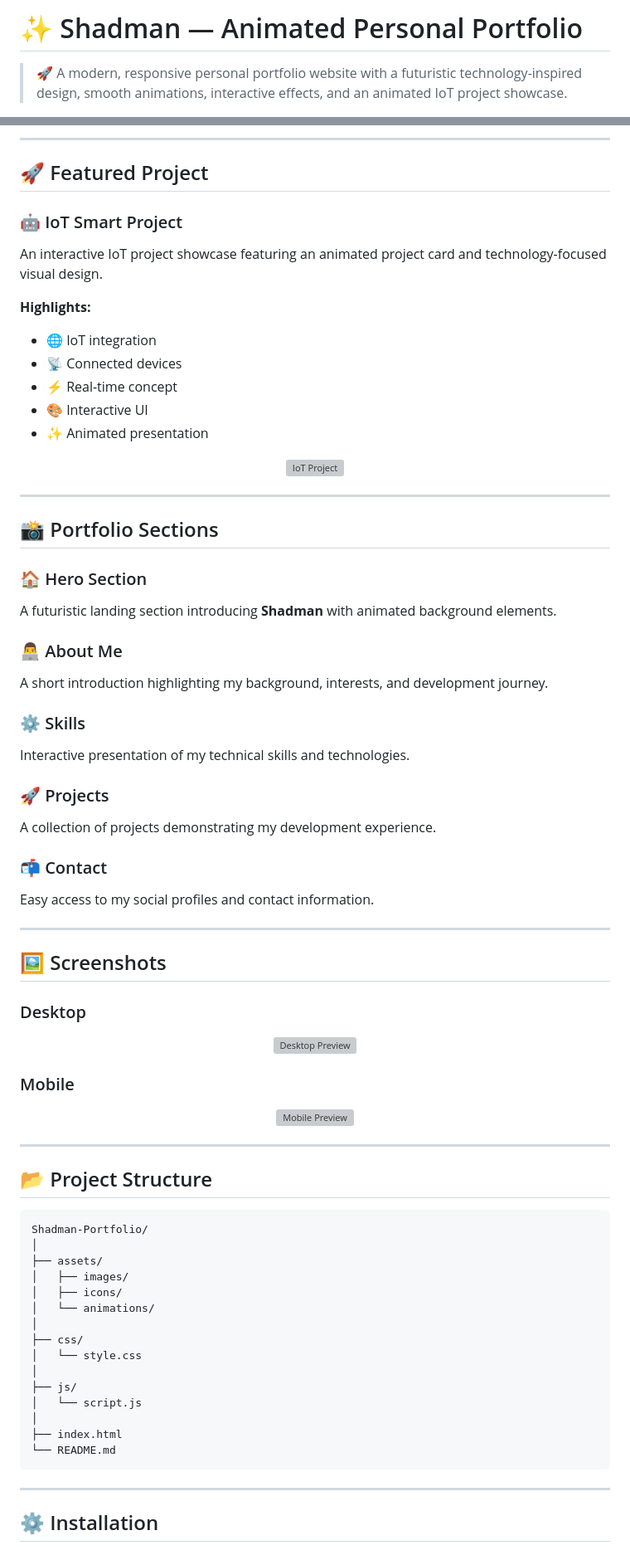
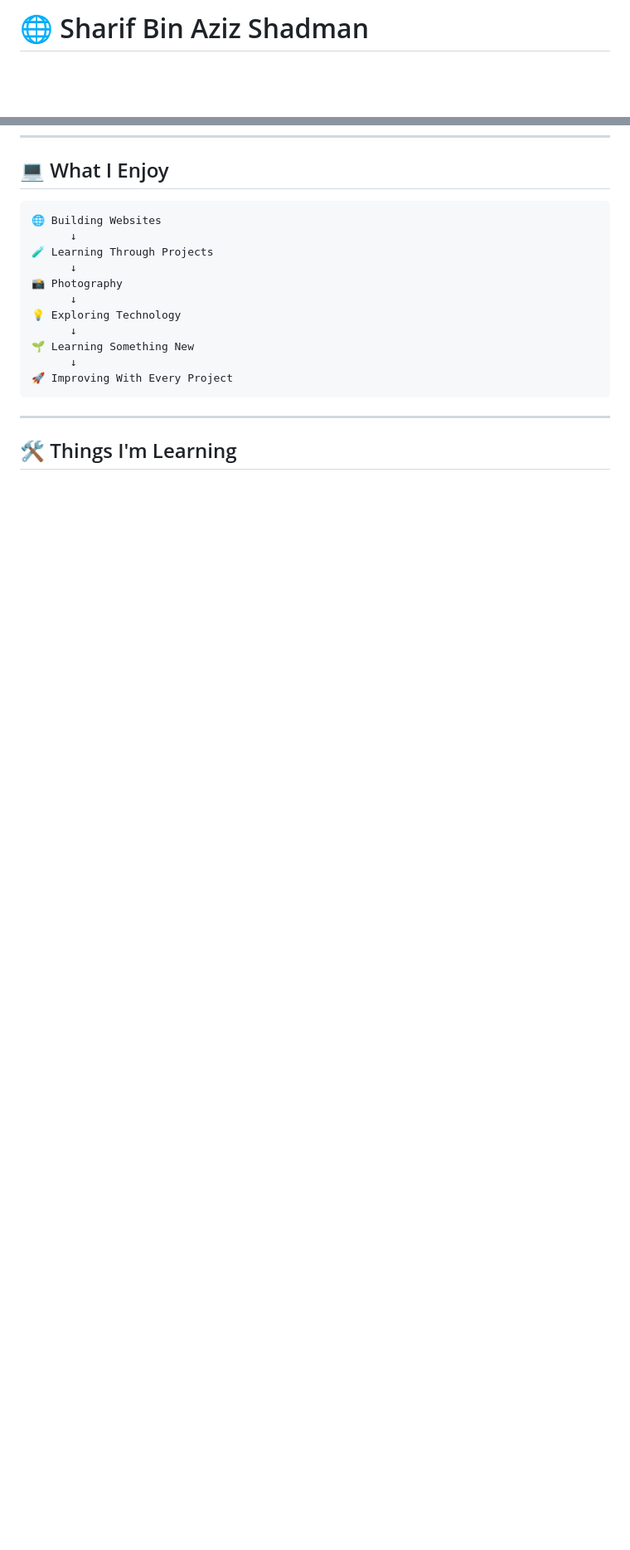
Before and after one commit to shadman-sharif/sha_spie, a Markdown page: README.md, 2 parts joined by grey strips. Shown at 83% size. Drawn GitHub-style; blank space fills up the shorter version; grey boxes are pictures that could not be loaded.

````diff
--- a/README.md
+++ b/README.md
@@ -1,5 +1,3 @@
-# ✨ Shadman — Animated Personal Portfolio
-
-> 🚀 A modern, responsive personal portfolio website with a futuristic technology-inspired design, smooth animations, interactive effects, and an animated IoT project showcase.
+# 🌐 Sharif Bin Aziz Shadman
 
 <p align="center">
@@ -101,86 +25,20 @@ Designed to work smoothly across:
----
-
-## 🚀 Featured Project
-
-### 🤖 IoT Smart Project
-
-An interactive IoT project showcase featuring an animated project card and technology-focused visual design.
-
-**Highlights:**
-
-* 🌐 IoT integration
-* 📡 Connected devices
-* ⚡ Real-time concept
-* 🎨 Interactive UI
-* ✨ Animated presentation
-
-<p align="center">
-  <img src="YOUR_IOT_PROJECT_IMAGE_URL" alt="IoT Project" width="75%">
-</p>
-
----
-
-## 📸 Portfolio Sections
-
-### 🏠 Hero Section
-
-A futuristic landing section introducing **Shadman** with animated background elements.
-
-### 👨‍💻 About Me
-
-A short introduction highlighting my background, interests, and development journey.
-
-### ⚙️ Skills
-
-Interactive presentation of my technical skills and technologies.
-
-### 🚀 Projects
-
-A collection of projects demonstrating my development experience.
-
-### 📬 Contact
-
-Easy access to my social profiles and contact information.
-
----
-
-## 🖼️ Screenshots
-
-### Desktop
-
-<p align="center">
-  <img src="YOUR_DESKTOP_SCREENSHOT_URL" alt="Desktop Preview" width="90%">
-</p>
-
-### Mobile
-
-<p align="center">
-  <img src="YOUR_MOBILE_SCREENSHOT_URL" alt="Mobile Preview" width="35%">
-</p>
-
----
-
-## 📂 Project Structure
+## 💻 What I Enjoy
 
 ```text
-Shadman-Portfolio/
-│
-├── assets/
-│   ├── images/
-│   ├── icons/
-│   └── animations/
-│
-├── css/
-│   └── style.css
-│
-├── js/
-│   └── script.js
-│
-├── index.html
-└── README.md
+🌐 Building Websites
+      ↓
+🧪 Learning Through Projects
+      ↓
+📸 Photography
+      ↓
+💡 Exploring Technology
+      ↓
+🌱 Learning Something New
+      ↓
+🚀 Improving With Every Project
 ```
 
 ---
 
-## ⚙️ Installation
+## 🛠️ Things I'm Learning
 
````
Also changed, not shown: other parts of README.md (+82 -150 lines).
